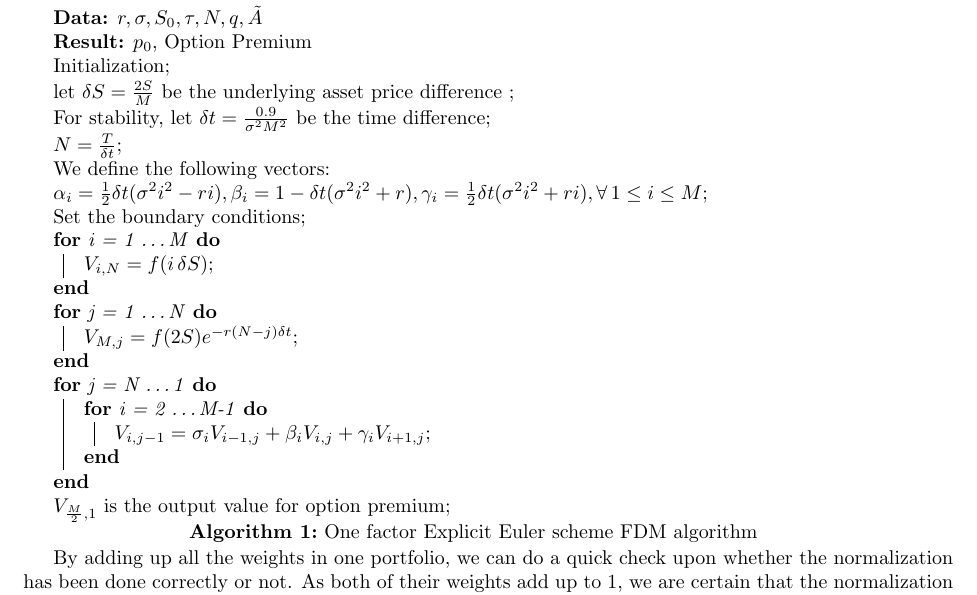
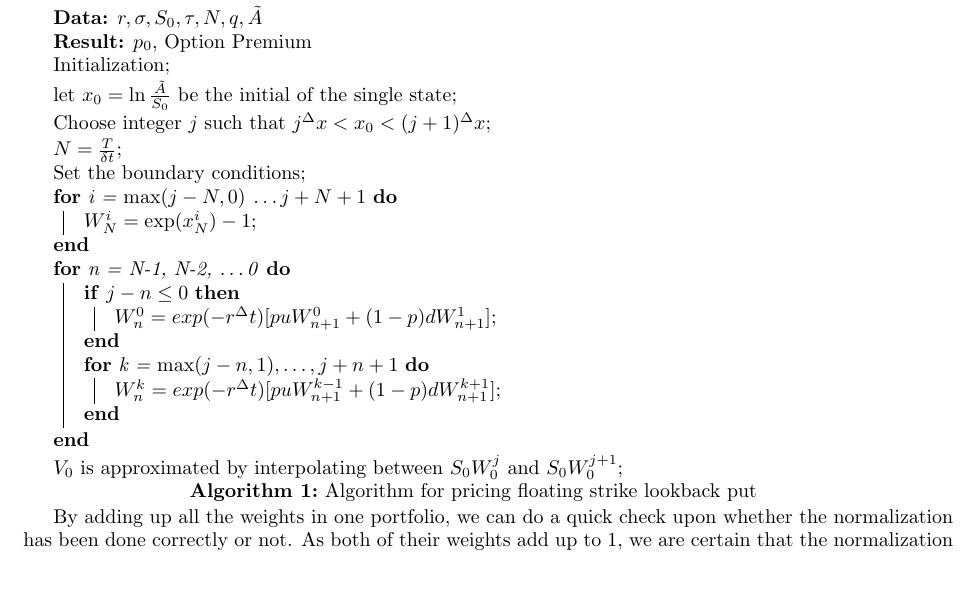
Before and after one commit to QF4102G01/Assignment-1, a LaTeX problem sheet (Report/assignment report.tex): part of page 6 of 8, cut so that both start at the same text. Compiled offline with pdfLaTeX.

Commit message:
Update the algorithm described in report for A1p2 part two

```diff
--- a/Report/assignment report.tex
+++ b/Report/assignment report.tex
@@ -182,25 +182,23 @@ Below is an algorithm developed based on this idea:
  \KwData{$r, \sigma, S_{0}, \tau, N, q, \tilde{A}$}
  \KwResult{$p_{0}$, Option Premium}
  Initialization\;
- let $\delta S = \frac{2S}{M}$ be the underlying asset price difference \;
- For stability, let $\delta t = \frac{0.9}{\sigma^{2}M^{2}}$ be the time difference\;
+ let $x_{0} = \ln \frac{\tilde{A}}{S_{0}}$ be the initial  of the single state\;
+ Choose integer $j$ such that $j{^{\Delta}x} < x_{0} < (j+1){^{\Delta}x}$\;
  $N = \frac{T}{\delta t}$\;
- We define the following vectors:\\
- $\alpha_{i} = \frac{1}{2}\delta t(\sigma^{2}i^{2} - ri), \beta_{i} = 1-\delta t(\sigma^{2}i^{2} + r), \gamma_{i} = \frac{1}{2}\delta t(\sigma^{2}i^{2} + ri), \forall \, 1 \le i \le M$\;
  Set the boundary conditions\;
- \For {i = 1 \dots M} {
-  $V_{i, N} = f(i\,\delta S)$\;
+ \For {i = $\max(j-N, 0)$ \dots $j+N+1$} {
+  $W_{N}^{i} = \exp(x_{N}^{i}) - 1$\;
  }
- \For {j = 1 \dots N} {
-  $V_{M, j} = f(2S)e^{-r(N-j)\delta t}$\;
- }
- \For {j = N \dots 1} {
-  \For {i = 2 \dots M-1} {
-   $V_{i, j-1} = \sigma_{i}V_{i-1,j} + \beta_{i}V_{i,j} + \gamma_{i}V_{i+1,j} $\;
+ \For {n = N-1, N-2, \dots 0} {
+  \If {$j - n \le 0$} {
+    $W_{n}^{0} = exp(-r{^{\Delta}t})[puW_{n+1}^{0}+(1-p)dW_{n+1}^{1}]$\;
+  }
+  \For {k = $\max(j-n,1), \dots, j + n + 1$} {
+    $W_{n}^{k} = exp(-r{^{\Delta}t})[puW_{n+1}^{k-1}+(1-p)dW_{n+1}^{k+1}]$\;
   }
  }
- $V_{\frac{M}{2},1}$ is the output value for option premium\;
-\caption{One factor Explicit Euler scheme FDM algorithm}
+ $V_{0}$ is approximated by interpolating between $S_{0}W_{0}^{j}$ and $S_{0}W_{0}^{j+1}$\;
+\caption{Algorithm for pricing floating strike lookback put}
 \end{algorithm}
 By adding up all the weights in one portfolio, we can do a quick check upon whether the normalization has been done correctly or not. As both of their weights add up to 1, we are certain that the normalization process has been done correctly. Checking upon other features of the expected returns and variances will be left to the graphing of efficient frontier.\\
 After we have obtained the MVP and efficient portfolios, a convex set of 25 points can be computed based on different $\lambda$s assigned to the MVP and efficient portfolio. By the \textbf{Two-Fund Theorem}, we can use equation (5) to compute a series of portfolio weights on the efficient frontier when adjusting $\lambda$ from 0 to 1.
```
